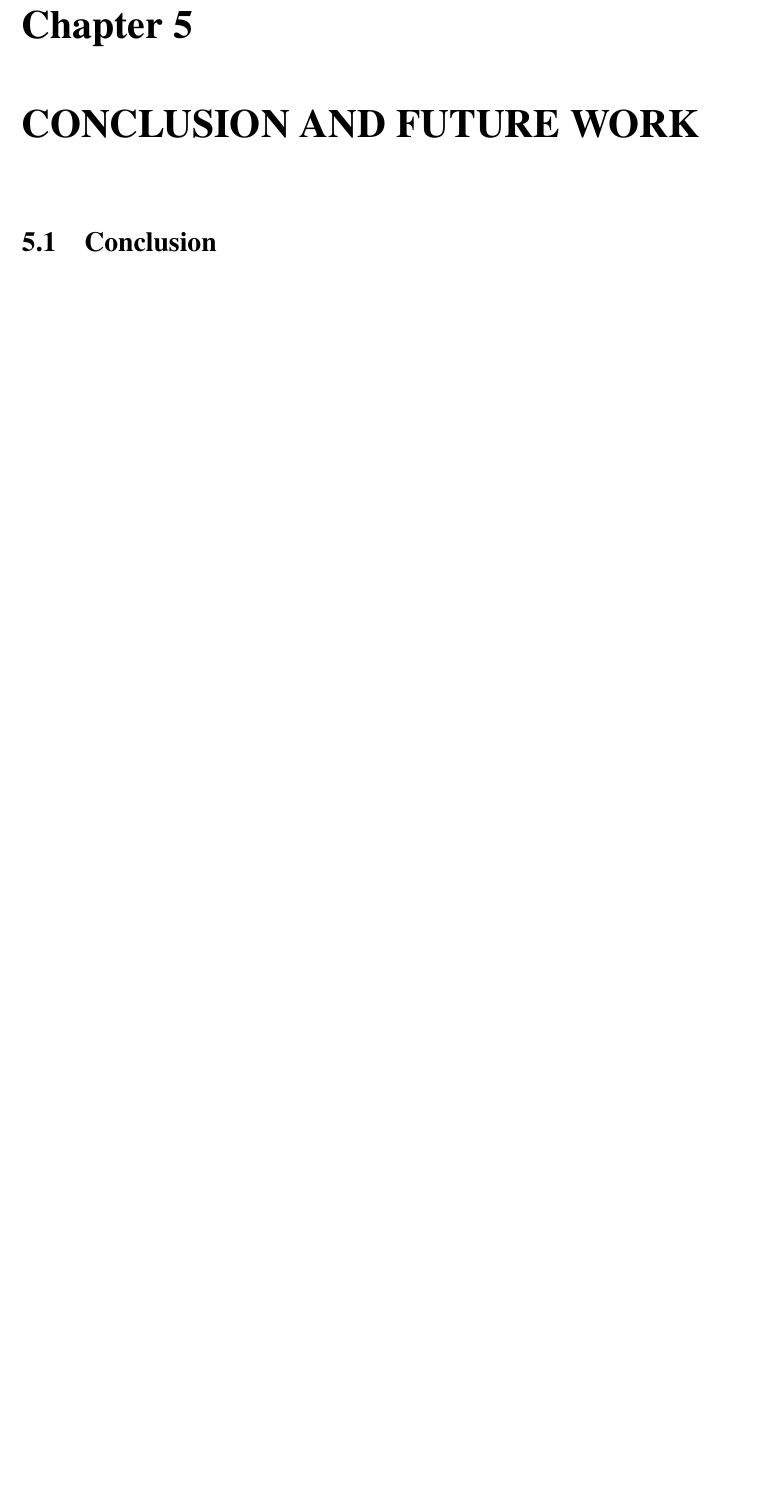
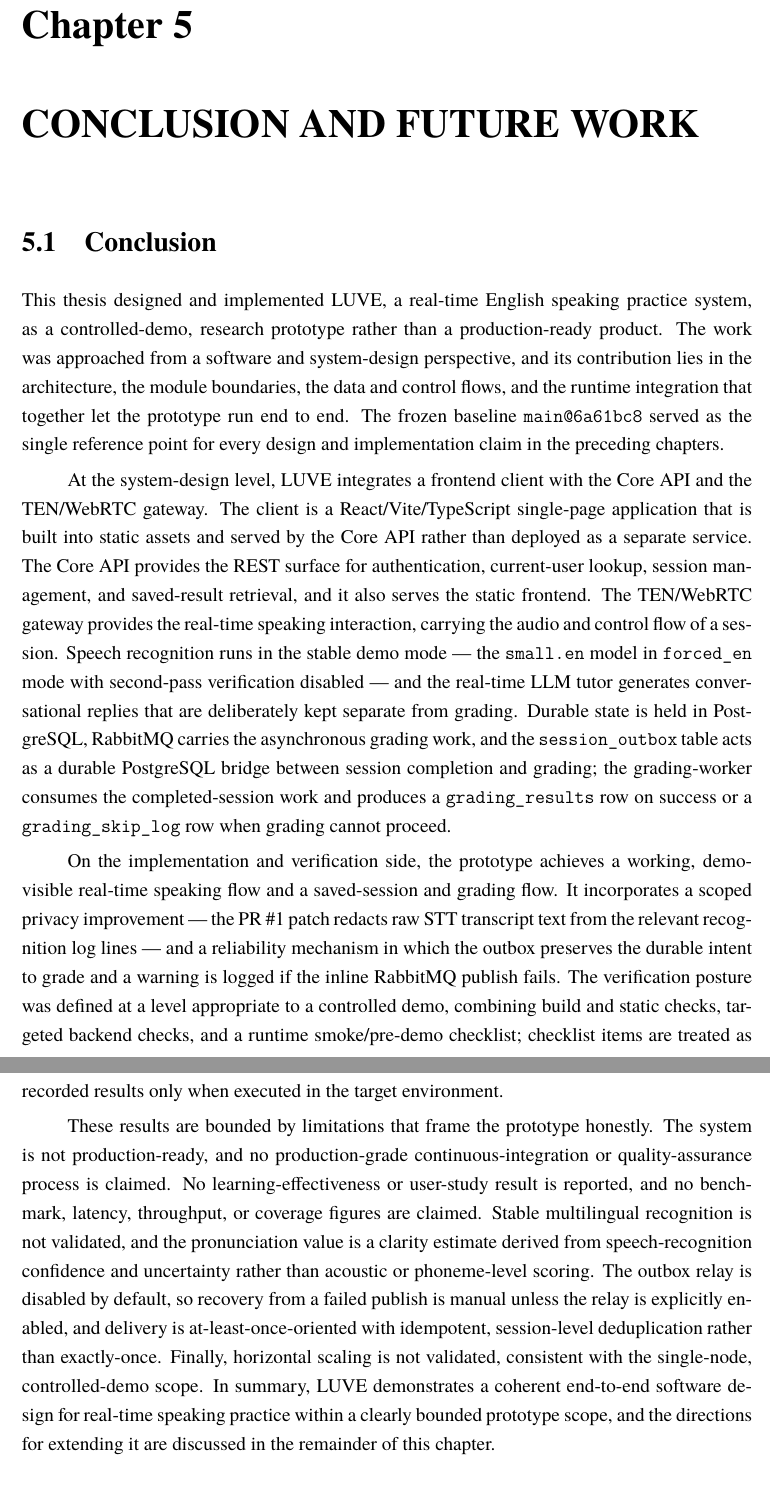
Before and after one commit to montyfinn/luve, a LaTeX thesis (thesis/main.tex): part of page 33 of 36 before the commit and two parts of pages 33 and 34 of 37 after it, the two joined at a grey line, cut so that both start at the same text, the shorter picture padded with empty space. Compiled offline with XeLaTeX.

Commit message:
docs(thesis): add conclusion section

```diff
--- a/thesis/main.tex
+++ b/thesis/main.tex
@@ -1305,7 +1305,59 @@ in Chapter~5.
 \chapter{CONCLUSION AND FUTURE WORK}
 
 \section{Conclusion}
-% [PLACEHOLDER]
+
+This thesis designed and implemented LUVE, a real-time English speaking
+practice system, as a controlled-demo, research prototype rather than a
+production-ready product. The work was approached from a software and
+system-design perspective, and its contribution lies in the architecture, the
+module boundaries, the data and control flows, and the runtime integration that
+together let the prototype run end to end. The frozen baseline
+\texttt{main@6a61bc8} served as the single reference point for every design and
+implementation claim in the preceding chapters.
+
+At the system-design level, LUVE integrates a frontend client with the Core API
+and the TEN/WebRTC gateway. The client is a React/Vite/TypeScript single-page
+application that is built into static assets and served by the Core API rather
+than deployed as a separate service. The Core API provides the REST surface for
+authentication, current-user lookup, session management, and saved-result
+retrieval, and it also serves the static frontend. The TEN/WebRTC gateway
+provides the real-time speaking interaction, carrying the audio and control
+flow of a session. Speech recognition runs in the stable demo mode --- the
+\texttt{small.en} model in \texttt{forced\_en} mode with second-pass
+verification disabled --- and the real-time LLM tutor generates conversational
+replies that are deliberately kept separate from grading. Durable state is held
+in PostgreSQL, RabbitMQ carries the asynchronous grading work, and the
+\texttt{session\_outbox} table acts as a durable PostgreSQL bridge between
+session completion and grading; the grading-worker consumes the completed-session
+work and produces a \texttt{grading\_results} row on success or a
+\texttt{grading\_skip\_log} row when grading cannot proceed.
+
+On the implementation and verification side, the prototype achieves a working,
+demo-visible real-time speaking flow and a saved-session and grading flow. It
+incorporates a scoped privacy improvement --- the PR~\#1 patch redacts raw STT
+transcript text from the relevant recognition log lines --- and a reliability
+mechanism in which the outbox preserves the durable intent to grade and a
+warning is logged if the inline RabbitMQ publish fails. The verification posture
+was defined at a level appropriate to a controlled demo, combining build and
+static checks, targeted backend checks, and a runtime smoke/pre-demo checklist;
+checklist items are treated as recorded results only when executed in the target
+environment.
+
+These results are bounded by limitations that frame the prototype honestly. The
+system is not production-ready, and no production-grade continuous-integration or
+quality-assurance process is claimed. No learning-effectiveness or user-study
+result is reported, and no benchmark, latency, throughput, or coverage figures
+are claimed. Stable multilingual recognition is not validated, and the
+pronunciation value is a clarity estimate derived from speech-recognition
+confidence and uncertainty rather than acoustic or phoneme-level scoring. The
+outbox relay is disabled by default, so recovery from a failed publish is manual
+unless the relay is explicitly enabled, and delivery is at-least-once-oriented
+with idempotent, session-level deduplication rather than exactly-once. Finally,
+horizontal scaling is not validated, consistent with the single-node,
+controlled-demo scope. In summary, LUVE demonstrates a coherent end-to-end
+software design for real-time speaking practice within a clearly bounded
+prototype scope, and the directions for extending it are discussed in the
+remainder of this chapter.
 
 \section{Thesis Contributions}
 % [PLACEHOLDER]
```
